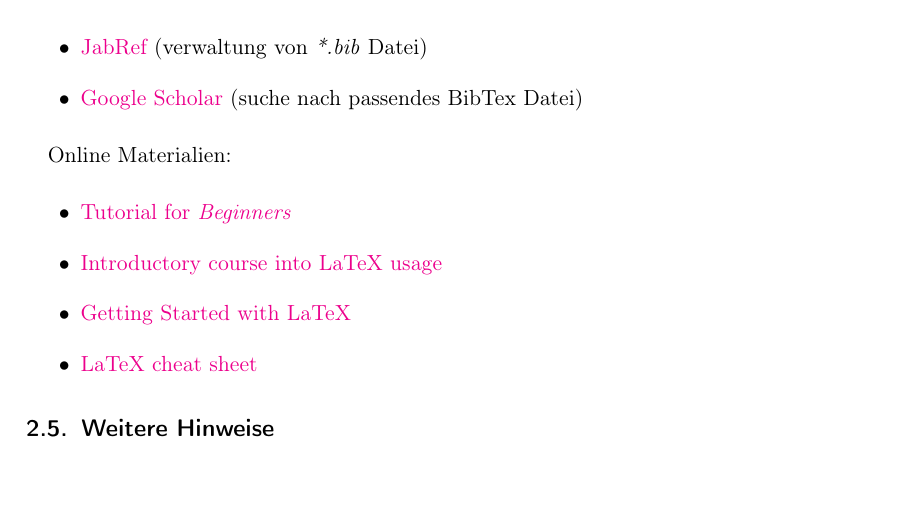
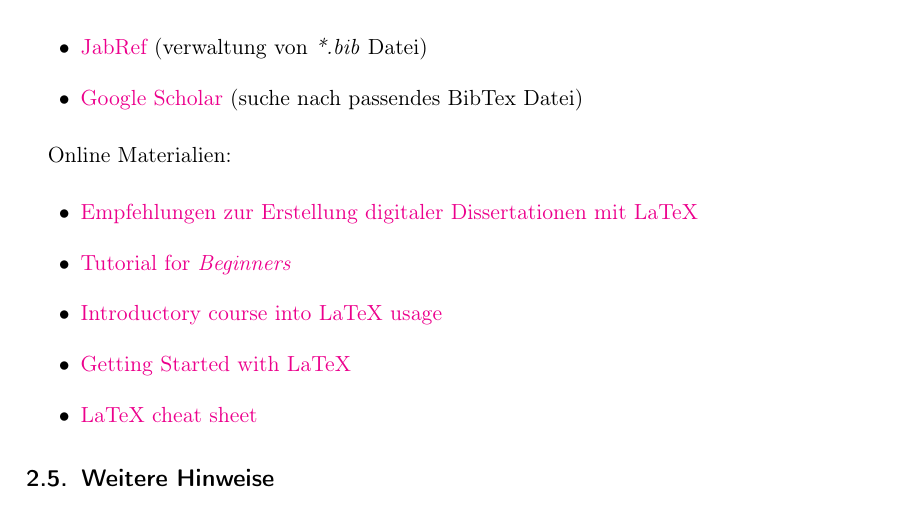
Before and after one commit to vdmitriyev/uol-vlba-templates, a LaTeX thesis (documents/thesis-VLBA.tex): part of page 10 of 14, cut so that both start at the same text. Compiled offline with pdfLaTeX.

Commit message:
ADD: A new link for online dissertatoin was added.

```diff
--- a/documents/thesis-VLBA.tex
+++ b/documents/thesis-VLBA.tex
@@ -371,6 +371,7 @@
 Online Materialien:
 
 \begin{itemize}
+	\item \href{http://www.dnb.de/DE/Wir/Projekte/Archiv/dissonlineTutor.html}{Empfehlungen zur Erstellung digitaler Dissertationen mit LaTeX}
 	\item \href{http://www.latex-tutorial.com/tutorials/beginners/}{Tutorial for \textit{Beginners}}
 	\item \href{https://github.com/vdmitriyev/latex-intro}{Introductory course into LaTeX usage}
 	\item \href{http://www.math.uiuc.edu/~hildebr/tex/latex-start.html}{Getting Started with LaTeX}
```
Also changed, not shown: documents/thesis-VLBA.pdf.
